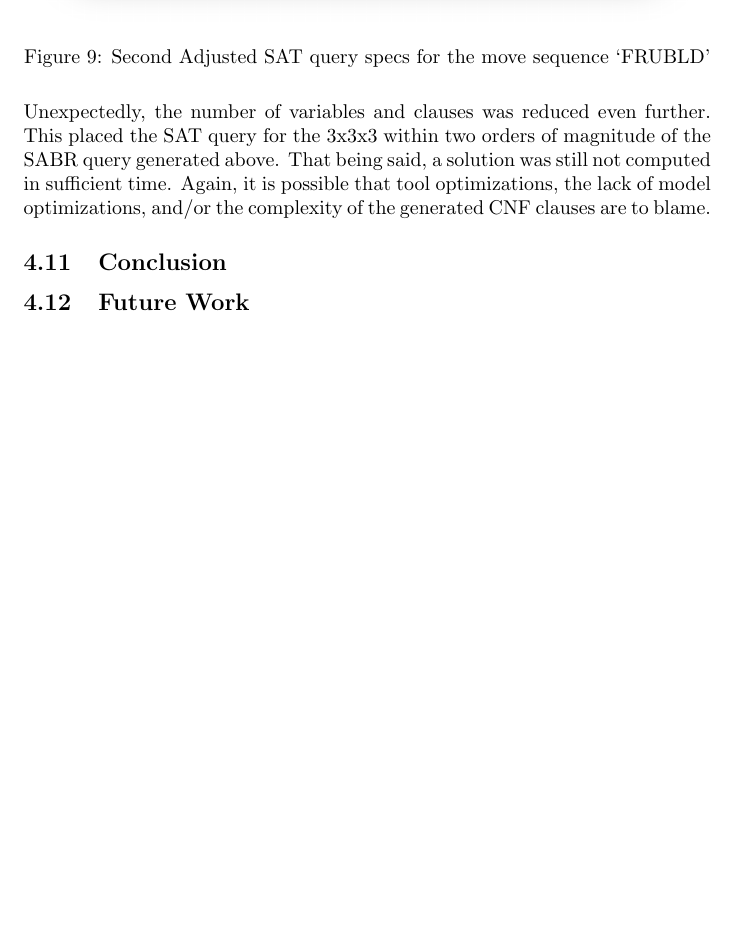
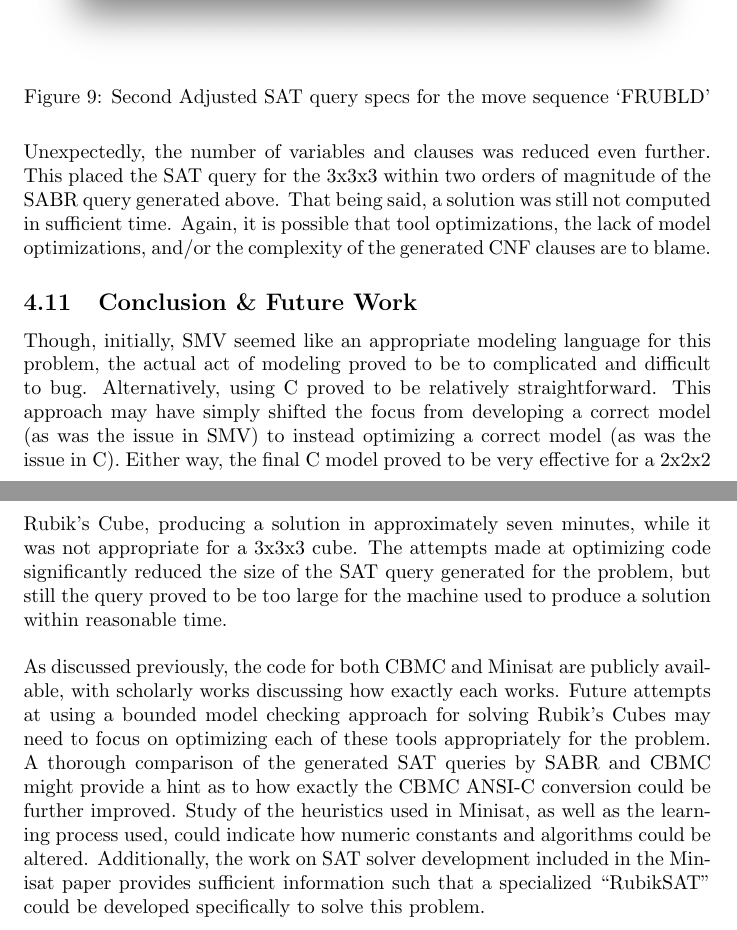
Before and after one commit to wallinjosh/public-release-final-project-satrubiks, a LaTeX document (Final Report/SatRubiks_FinalReport.tex): part of page 22 of 57 before the commit and two parts of pages 22 and 23 of 58 after it, the two joined at a grey line, cut so that both start at the same text, the shorter picture padded with empty space. The pictures show the PDF file Final Report/SatRubiks_FinalReport.pdf that the author committed with the source.

Commit message:
Final changes to report

```diff
--- a/Final Report/SatRubiks_FinalReport.tex
+++ b/Final Report/SatRubiks_FinalReport.tex
@@ -364,9 +364,13 @@ To compensate for the potential sources of overhead mentioned above, the 3x3x3 m
 
 \noindent Unexpectedly, the number of variables and clauses was reduced even further. This placed the SAT query for the 3x3x3 within two orders of magnitude of the SABR query generated above. That being said, a solution was still not computed in sufficient time. Again, it is possible that tool optimizations, the lack of model optimizations, and/or the complexity of the generated CNF clauses are to blame.
 
-\subsection {Conclusion}
+\subsection {Conclusion \& Future Work}
 
-\subsection {Future Work}
+Though, initially, SMV seemed like an appropriate modeling language for this problem, the actual act of modeling proved to be to complicated and difficult to bug. Alternatively, using C proved to be relatively straightforward. This approach may have simply shifted the focus from developing a correct model (as was the issue in SMV) to instead optimizing a correct model (as was the issue in C). Either way, the final C model proved to be very effective for a 2x2x2 Rubik's Cube, producing a solution in approximately seven minutes, while it was not appropriate for a 3x3x3 cube. The attempts made at optimizing code significantly reduced the size of the SAT query generated for the problem, but still the query proved to be too large for the machine used to produce a solution within reasonable time.\\
+
+\noindent As discussed previously, the code for both CBMC and Minisat are publicly available, with scholarly works discussing how exactly each works. Future attempts at using a bounded model checking approach for solving Rubik's Cubes may need to focus on optimizing each of these tools appropriately for the problem. A thorough comparison of the generated SAT queries by SABR and CBMC might provide a hint as to how exactly the CBMC ANSI-C conversion could be further improved. Study of the heuristics used in Minisat, as well as the learning process used, could indicate how numeric constants and algorithms could be altered. Additionally, the work on SAT solver development included in the Minisat paper provides
+sufficient information such that a specialized ``RubikSAT" could be developed specifically to solve this problem.
+
 
 \newpage
 
```
Also changed, not shown: Final Report/SatRubiks_FinalReport.pdf, Final Report/SatRubiks_FinalReport.tex (2 more changed lines).
